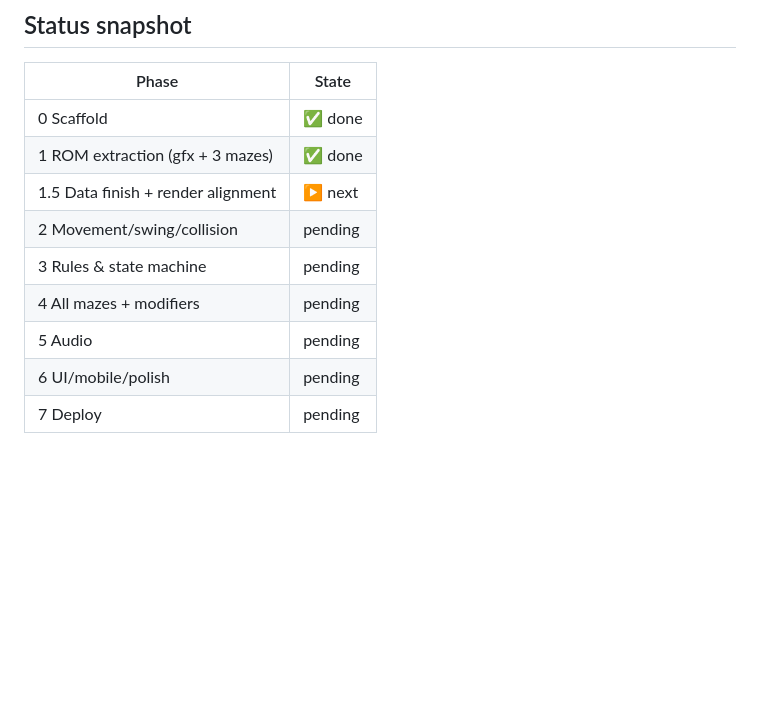
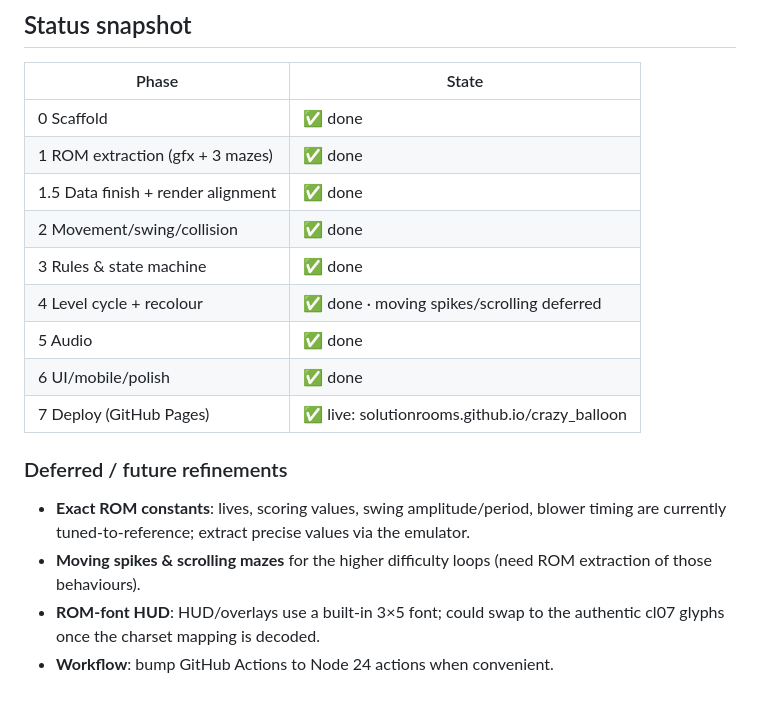
Before and after one commit to solutionrooms/crazy_balloon, a Markdown page: plan.md, the part around the change. Drawn GitHub-style; blank space fills up the shorter version.

Commit message:
Update plan: all phases through deploy complete; note deferred refinements
Co-Authored-By: Claude Opus 4.8 <noreply@anthropic.com>

```diff
--- a/plan.md
+++ b/plan.md
@@ -108,10 +108,19 @@ Loose ends before gameplay; all low-risk, mostly tooling already in place.
 |---|---|
 | 0 Scaffold | ✅ done |
 | 1 ROM extraction (gfx + 3 mazes) | ✅ done |
-| 1.5 Data finish + render alignment | ▶ next |
-| 2 Movement/swing/collision | pending |
-| 3 Rules & state machine | pending |
-| 4 All mazes + modifiers | pending |
-| 5 Audio | pending |
-| 6 UI/mobile/polish | pending |
-| 7 Deploy | pending |
+| 1.5 Data finish + render alignment | ✅ done |
+| 2 Movement/swing/collision | ✅ done |
+| 3 Rules & state machine | ✅ done |
+| 4 Level cycle + recolour | ✅ done · moving spikes/scrolling deferred |
+| 5 Audio | ✅ done |
+| 6 UI/mobile/polish | ✅ done |
+| 7 Deploy (GitHub Pages) | ✅ live: solutionrooms.github.io/crazy_balloon |
+
+### Deferred / future refinements
+- **Exact ROM constants**: lives, scoring values, swing amplitude/period, blower
+  timing are currently tuned-to-reference; extract precise values via the emulator.
+- **Moving spikes & scrolling mazes** for the higher difficulty loops (need ROM
+  extraction of those behaviours).
+- **ROM-font HUD**: HUD/overlays use a built-in 3×5 font; could swap to the
+  authentic cl07 glyphs once the charset mapping is decoded.
+- **Workflow**: bump GitHub Actions to Node 24 actions when convenient.
```
